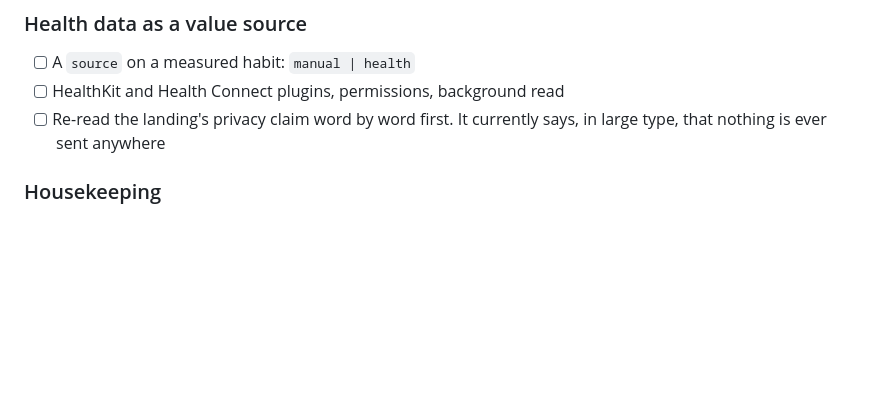
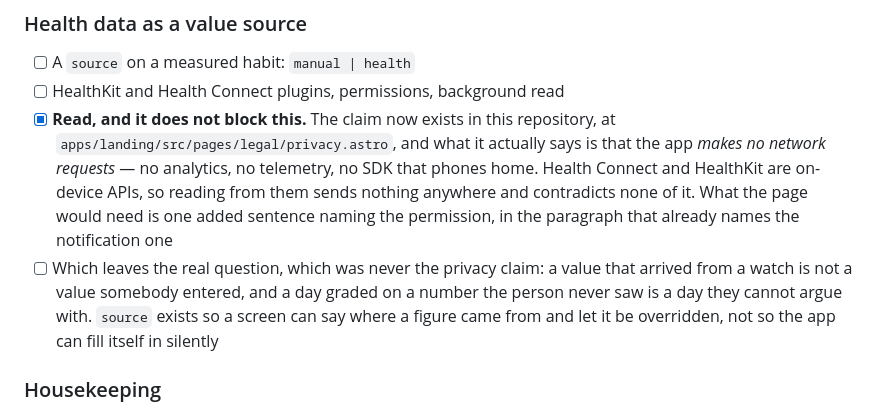
Before and after one commit to yebt/some-kaizen, a Markdown page: TODO.md, the part around the change. Rendered like a GitHub page; blank space fills up the shorter version.

Commit message:
docs: the privacy claim does not block health data, and says so where it can be read

```diff
--- a/TODO.md
+++ b/TODO.md
@@ -410,8 +410,16 @@ consumer rather than a reimplementation.
 ### Health data as a value source
 - [ ] A `source` on a measured habit: `manual | health`
 - [ ] HealthKit and Health Connect plugins, permissions, background read
-- [ ] Re-read the landing's privacy claim word by word first. It currently says, in large
-      type, that nothing is ever sent anywhere
+- [x] **Read, and it does not block this.** The claim now exists in this repository, at
+      `apps/landing/src/pages/legal/privacy.astro`, and what it actually says is that the app
+      *makes no network requests* — no analytics, no telemetry, no SDK that phones home.
+      Health Connect and HealthKit are on-device APIs, so reading from them sends nothing
+      anywhere and contradicts none of it. What the page would need is one added sentence
+      naming the permission, in the paragraph that already names the notification one
+- [ ] Which leaves the real question, which was never the privacy claim: a value that arrived
+      from a watch is not a value somebody entered, and a day graded on a number the person
+      never saw is a day they cannot argue with. `source` exists so a screen can say where a
+      figure came from and let it be overridden, not so the app can fill itself in silently
 
 ### Housekeeping
 - [ ] Post the prepared comment to `Gentleman-Programming/gentle-ai#2943` — blocked on `gh`
```
